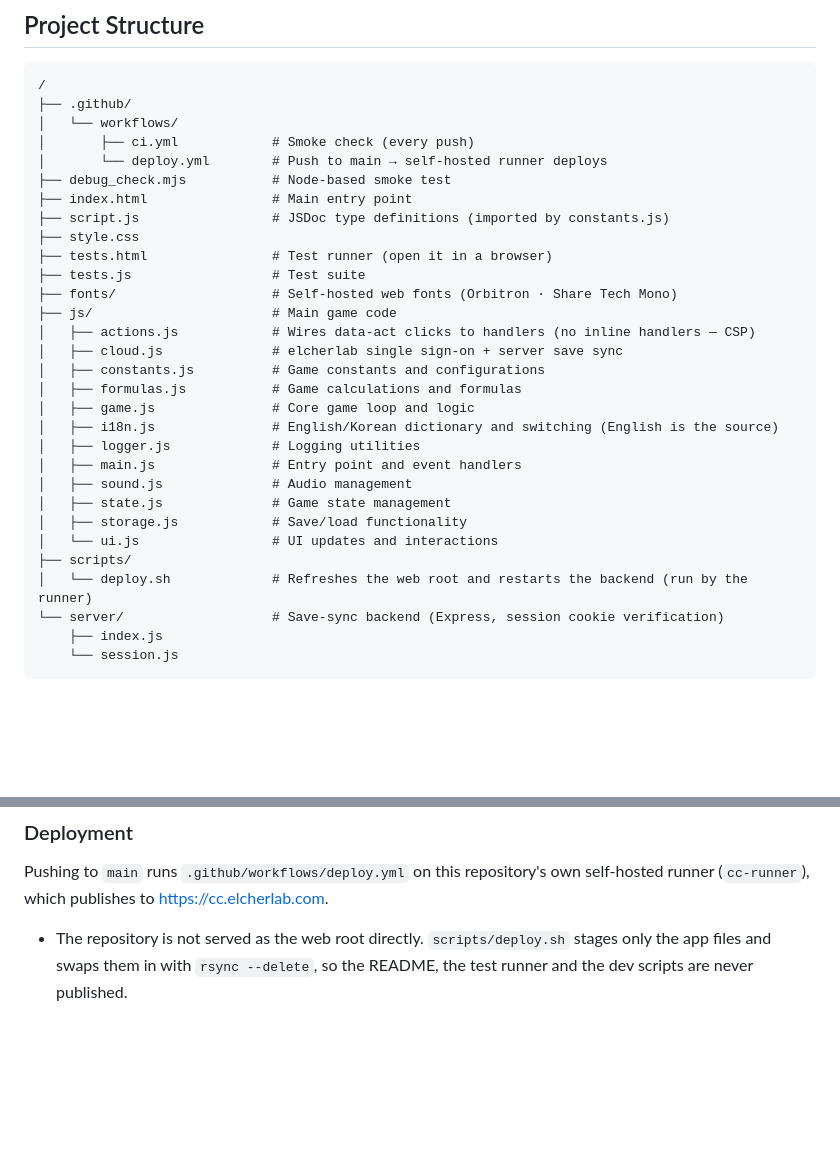
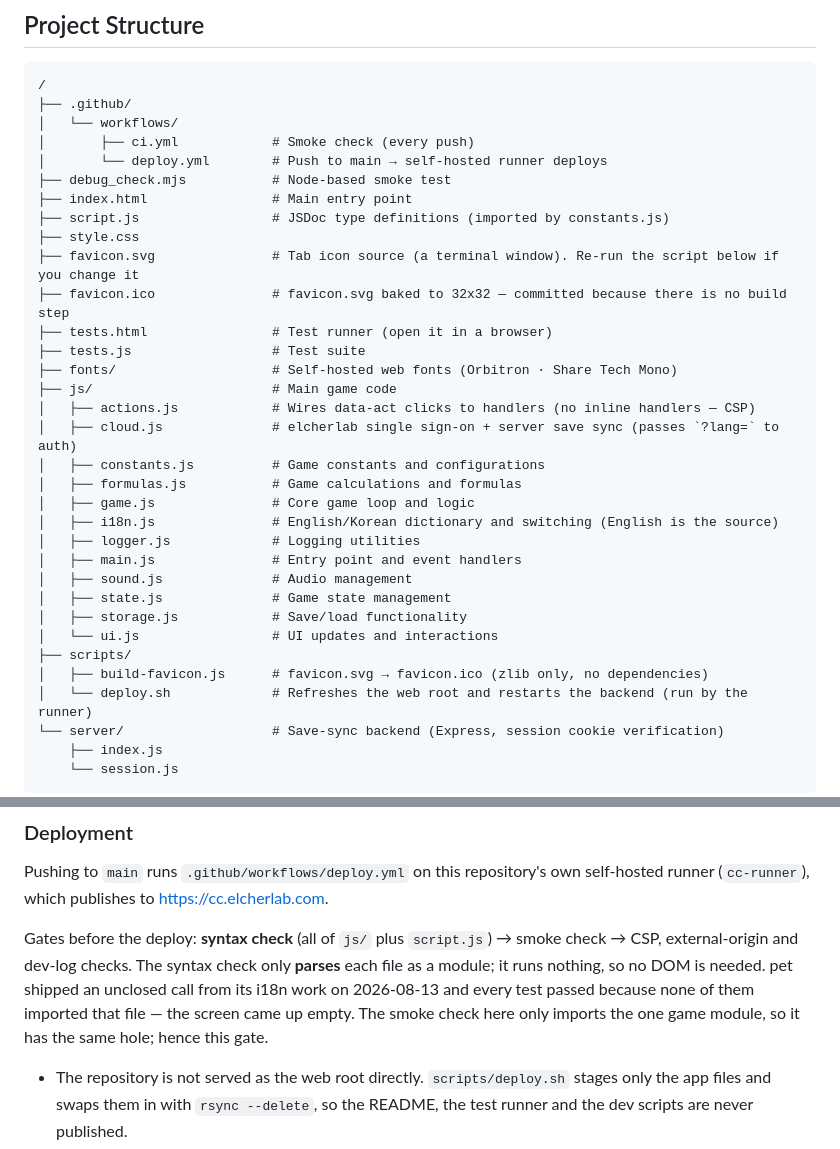
Before and after one commit to CyCle03/cyber-clicker, a Markdown page: README.en.md, 2 parts joined by grey strips. Rendered like a GitHub page; blank space fills up the shorter version.

```diff
--- a/README.en.md
+++ b/README.en.md
@@ -84,12 +84,14 @@ You can also open `index.html` directly in a browser, but some browsers restrict
 ├── index.html                # Main entry point
 ├── script.js                 # JSDoc type definitions (imported by constants.js)
 ├── style.css
+├── favicon.svg               # Tab icon source (a terminal window). Re-run the script below if you change it
+├── favicon.ico               # favicon.svg baked to 32x32 — committed because there is no build step
 ├── tests.html                # Test runner (open it in a browser)
 ├── tests.js                  # Test suite
 ├── fonts/                    # Self-hosted web fonts (Orbitron · Share Tech Mono)
 ├── js/                       # Main game code
 │   ├── actions.js            # Wires data-act clicks to handlers (no inline handlers — CSP)
-│   ├── cloud.js              # elcherlab single sign-on + server save sync
+│   ├── cloud.js              # elcherlab single sign-on + server save sync (passes `?lang=` to auth)
 │   ├── constants.js          # Game constants and configurations
 │   ├── formulas.js           # Game calculations and formulas
 │   ├── game.js               # Core game loop and logic
@@ -101,6 +103,7 @@ You can also open `index.html` directly in a browser, but some browsers restrict
 │   ├── storage.js            # Save/load functionality
 │   └── ui.js                 # UI updates and interactions
 ├── scripts/
+│   ├── build-favicon.js      # favicon.svg → favicon.ico (zlib only, no dependencies)
 │   └── deploy.sh             # Refreshes the web root and restarts the backend (run by the runner)
 └── server/                   # Save-sync backend (Express, session cookie verification)
     ├── index.js
@@ -176,6 +179,12 @@ Run the test suite by serving the project and opening `tests.html` in a browser.
 Pushing to `main` runs `.github/workflows/deploy.yml` on this repository's own self-hosted runner
 (`cc-runner`), which publishes to <https://cc.elcherlab.com>.
 
+Gates before the deploy: **syntax check** (all of `js/` plus `script.js`) → smoke check → CSP,
+external-origin and dev-log checks. The syntax check only **parses** each file as a module; it
+runs nothing, so no DOM is needed. pet shipped an unclosed call from its i18n work on 2026-08-13
+and every test passed because none of them imported that file — the screen came up empty. The
+smoke check here only imports the one game module, so it has the same hole; hence this gate.
+
 - The repository is not served as the web root directly. `scripts/deploy.sh` stages only the app
   files and swaps them in with `rsync --delete`, so the README, the test runner and the dev scripts
   are never published.
```
Also changed, not shown: README.md (+10 -1 lines).
